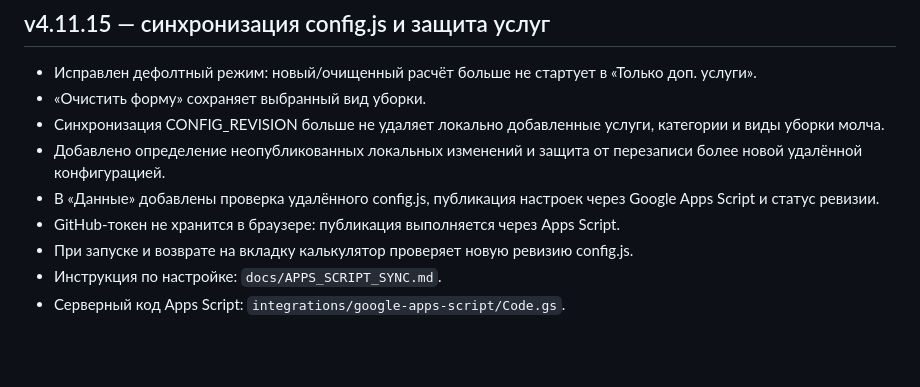
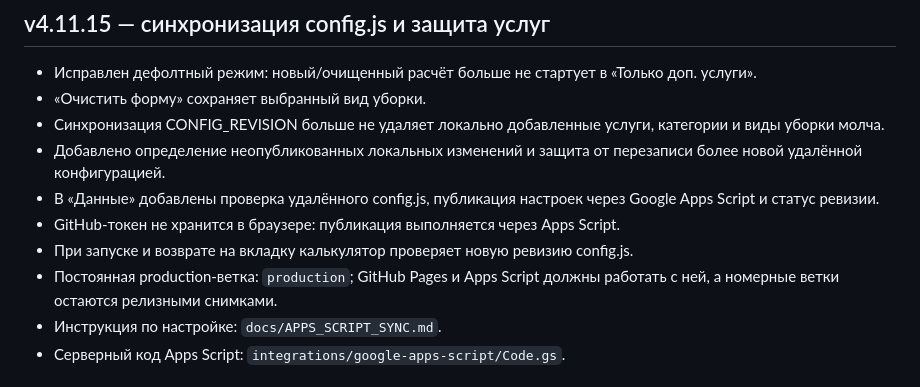
Before and after one commit to dimpershko-a11y/prochistka-calculator, a Markdown page: README.md, the part around the change. GitHub-like rendering; blank space fills up the shorter version.

Commit message:
v4.11.15: document production release flow

```diff
--- a/README.md
+++ b/README.md
@@ -21,6 +21,7 @@
 - В «Данные» добавлены проверка удалённого config.js, публикация настроек через Google Apps Script и статус ревизии.
 - GitHub-токен не хранится в браузере: публикация выполняется через Apps Script.
 - При запуске и возврате на вкладку калькулятор проверяет новую ревизию config.js.
+- Постоянная production-ветка: `production`; GitHub Pages и Apps Script должны работать с ней, а номерные ветки остаются релизными снимками.
 - Инструкция по настройке: `docs/APPS_SCRIPT_SYNC.md`.
 - Серверный код Apps Script: `integrations/google-apps-script/Code.gs`.
 
```
